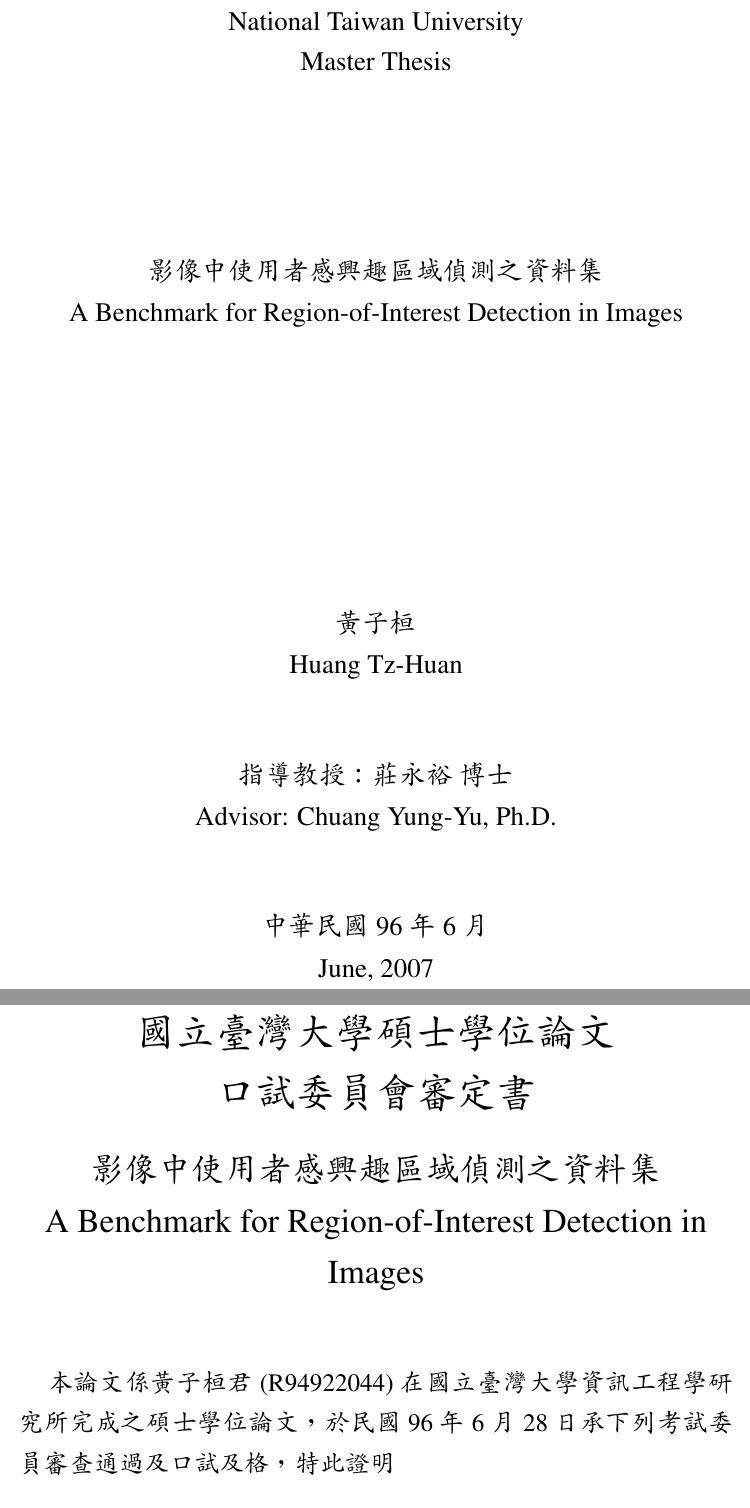
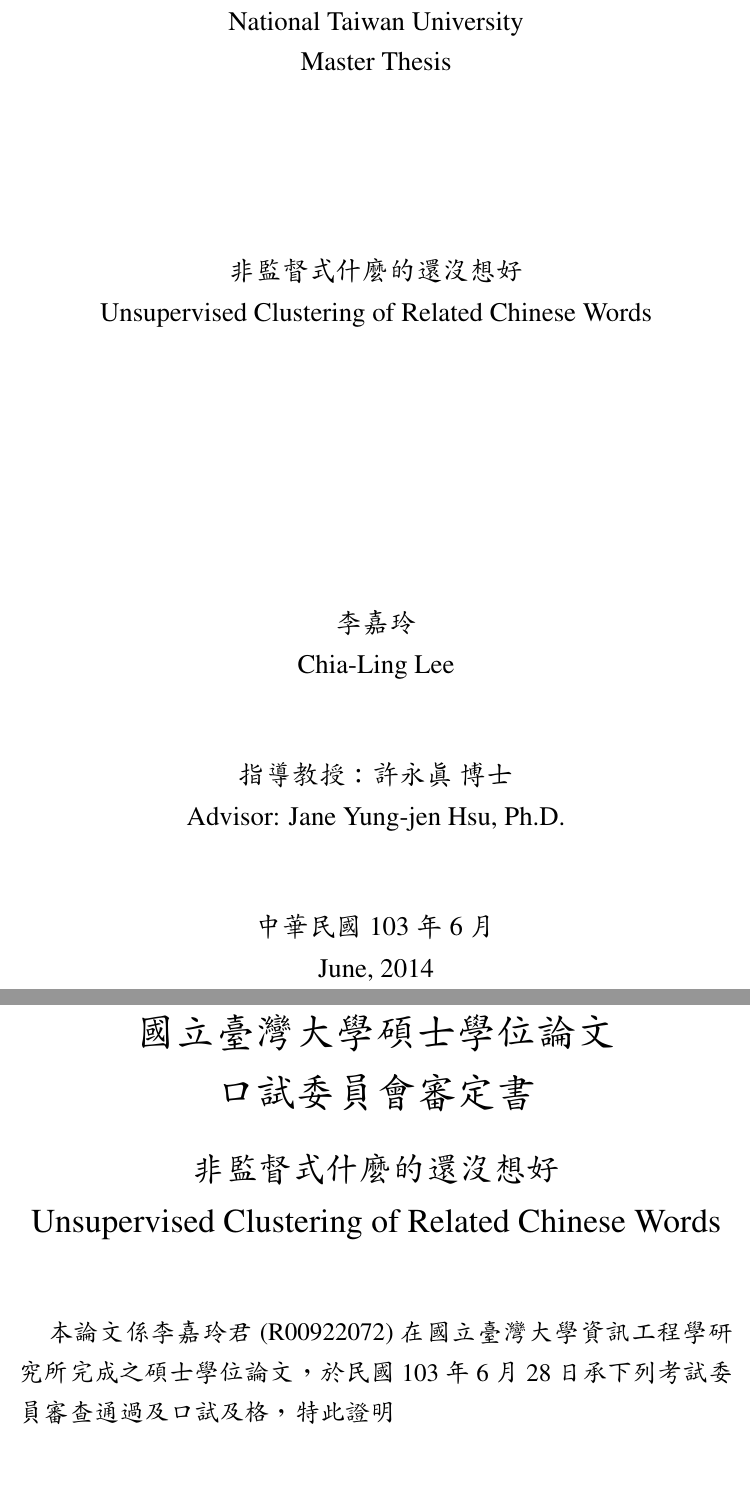
Before and after one commit to zerodie/thesis, a LaTeX thesis (thesis.tex, which reads ntuvars.tex): two parts of pages 1 and 3 of 20, joined at a grey line, cut so that both start at the same text. Compiled offline with pdfLaTeX.

Commit message:
改成自己的一些資料

```diff
--- a/ntuvars.tex
+++ b/ntuvars.tex
@@ -29,15 +29,15 @@
 % }}}
 
 % {{{
-\titleCH{影像中使用者感興趣區域偵測之資料集}
-\titleEN{A Benchmark for Region-of-Interest Detection in Images}
-\authorCH{黃子桓}
-\studentID{R94922044}
-\authorEN{Huang Tz-Huan}
-\advisorCH{莊永裕 博士}
-\advisorEN{Chuang Yung-Yu, Ph.D.}
-\yearCH{96}
-\yearEN{2007}
+\titleCH{非監督式什麼的還沒想好}
+\titleEN{Unsupervised Clustering of Related Chinese Words}
+\authorCH{李嘉玲}
+\studentID{R00922072}
+\authorEN{Chia-Ling Lee}
+\advisorCH{許永真 博士}
+\advisorEN{Jane Yung-jen Hsu, Ph.D.}
+\yearCH{103}
+\yearEN{2014}
 \monthCH{6}
 \monthEN{June}
 \dateCH{28}
```
